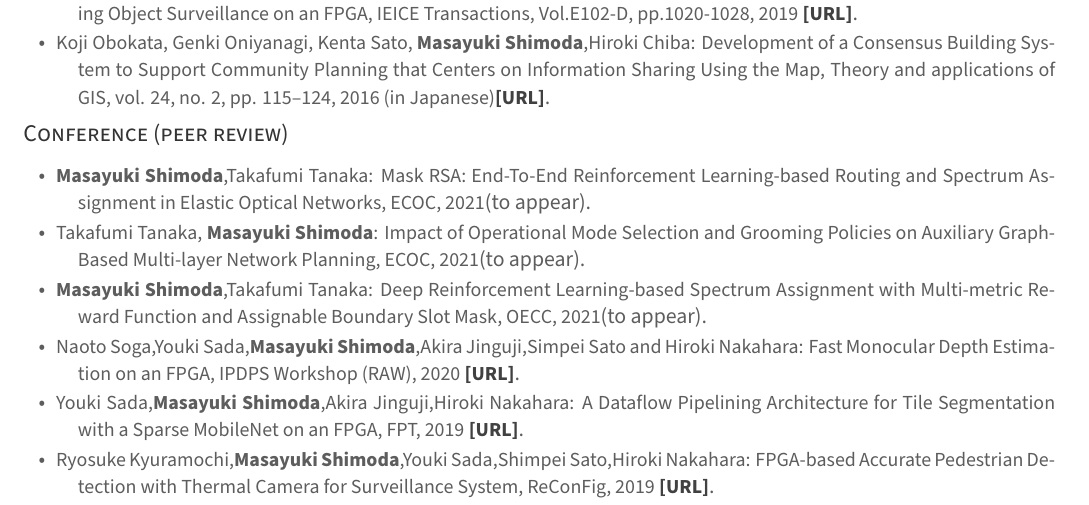
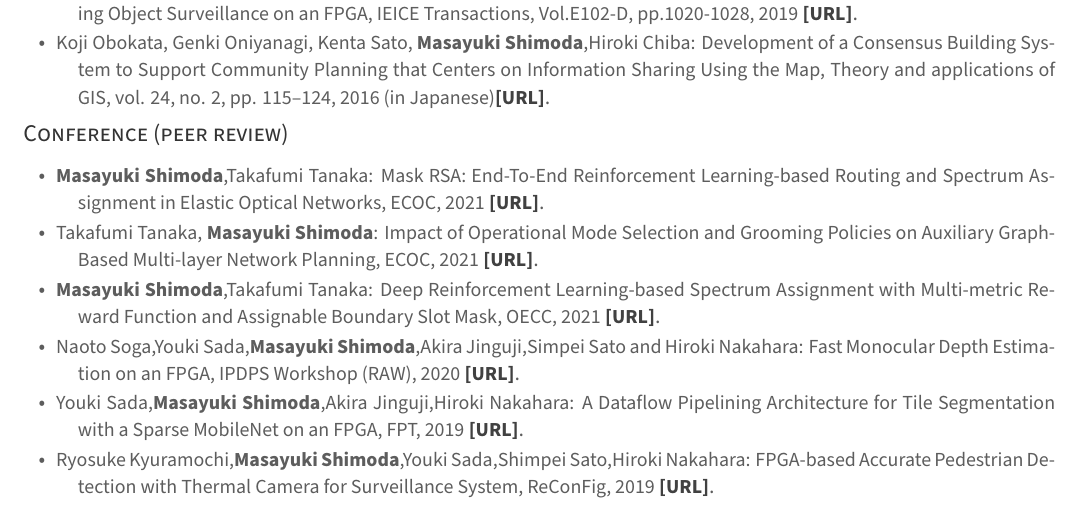
Before and after one commit to shimoshida/CV, a LaTeX CV (resume.tex, which reads resume/conference.tex): part of page 2 of 3, cut so that both start at the same text. Compiled offline with XeLaTeX.

Commit message:
Updates from Overleaf

```diff
--- a/resume/conference.tex
+++ b/resume/conference.tex
@@ -1,11 +1,14 @@
 
 \begin{publication}
 % ECOC
-\item \publicationstyle{{\bfseries Masayuki Shimoda},Takafumi Tanaka: Mask RSA: End-To-End Reinforcement Learning-based Routing and Spectrum Assignment in Elastic Optical Networks, ECOC, 2021}{(to appear)}.
+\item \publicationstyle{{\bfseries Masayuki Shimoda},Takafumi Tanaka: Mask RSA: End-To-End Reinforcement Learning-based Routing and Spectrum Assignment in Elastic Optical Networks, ECOC, 2021}
+\href{https://ieeexplore.ieee.org/document/9606169}{\entrytitlestyle{[URL]}}.
 % ECOC
-\item \publicationstyle{Takafumi Tanaka, {\bfseries Masayuki Shimoda}: Impact of Operational Mode Selection and Grooming Policies on Auxiliary Graph-Based Multi-layer Network Planning, ECOC, 2021}{(to appear)}.
+\item \publicationstyle{Takafumi Tanaka, {\bfseries Masayuki Shimoda}: Impact of Operational Mode Selection and Grooming Policies on Auxiliary Graph-Based Multi-layer Network Planning, ECOC, 2021}
+\href{https://ieeexplore.ieee.org/document/9606005}{\entrytitlestyle{[URL]}}.
 % OECC
-\item \publicationstyle{{\bfseries Masayuki Shimoda},Takafumi Tanaka: Deep Reinforcement Learning-based Spectrum Assignment with Multi-metric Reward Function and Assignable Boundary Slot Mask, OECC, 2021}{(to appear)}.
+\item \publicationstyle{{\bfseries Masayuki Shimoda},Takafumi Tanaka: Deep Reinforcement Learning-based Spectrum Assignment with Multi-metric Reward Function and Assignable Boundary Slot Mask, OECC, 2021}
+\href{https://doi.org/10.1364/OECC.2021.M4B.3}{\entrytitlestyle{[URL]}}.
 % RAW
 \item \publicationstyle{ Naoto Soga,Youki Sada,{\bfseries Masayuki Shimoda},Akira Jinguji,Simpei Sato and Hiroki Nakahara: Fast Monocular Depth Estimation on an FPGA, IPDPS Workshop (RAW), 2020} \href{https://ieeexplore.ieee.org/document/9150333}{\entrytitlestyle{[URL]}}.
 % FPT
```
